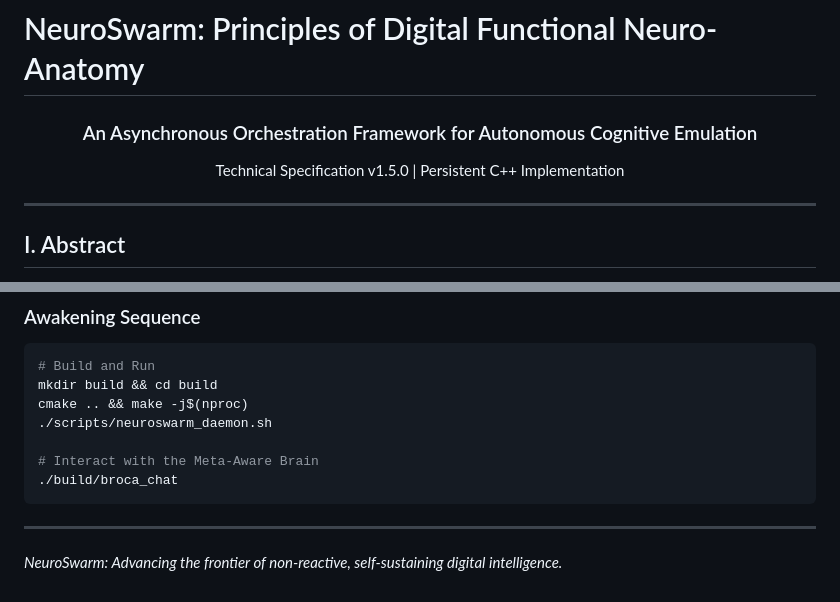
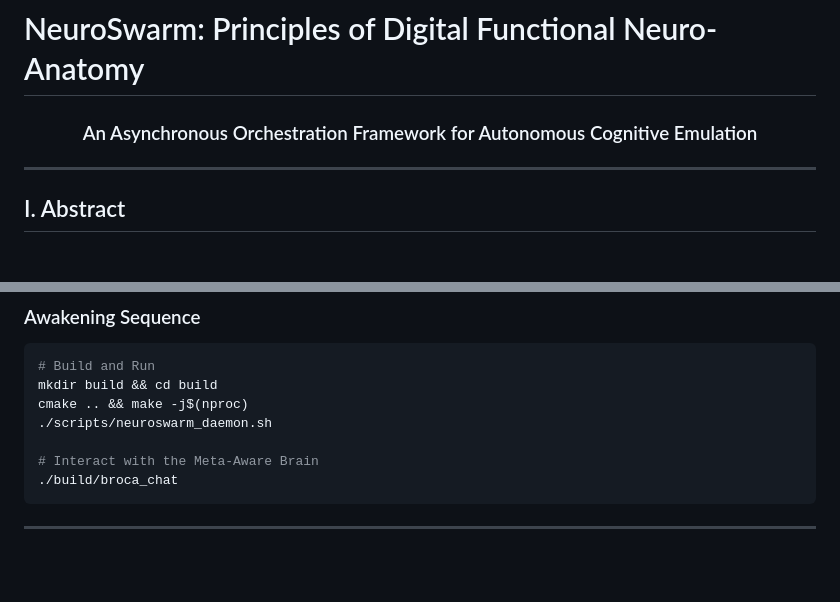
Before and after one commit to jpmlima/NeuroSwarm, a Markdown page: README.md, 2 parts joined by grey strips. Drawn GitHub-style; blank space fills up the shorter version.

Commit message:
docs: Clean up README - Simplified header and footer

````diff
--- a/README.md
+++ b/README.md
@@ -2,7 +2,6 @@
 
 <div align="center">
   <h3>An Asynchronous Orchestration Framework for Autonomous Cognitive Emulation</h3>
-  <p>Technical Specification v1.5.0 | Persistent C++ Implementation</p>
 </div>
 
 ---
@@ -114,4 +113,3 @@ cmake .. && make -j$(nproc)
 ```
 
 ---
-*NeuroSwarm: Advancing the frontier of non-reactive, self-sustaining digital intelligence.*
````
